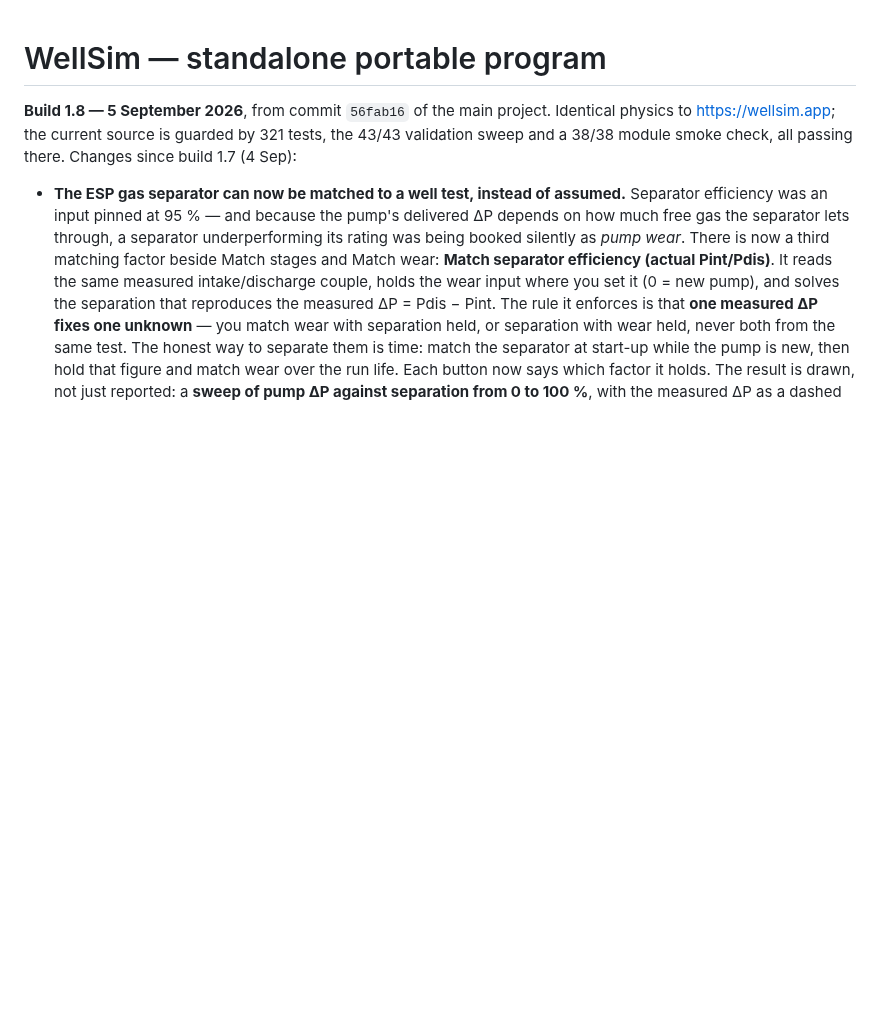
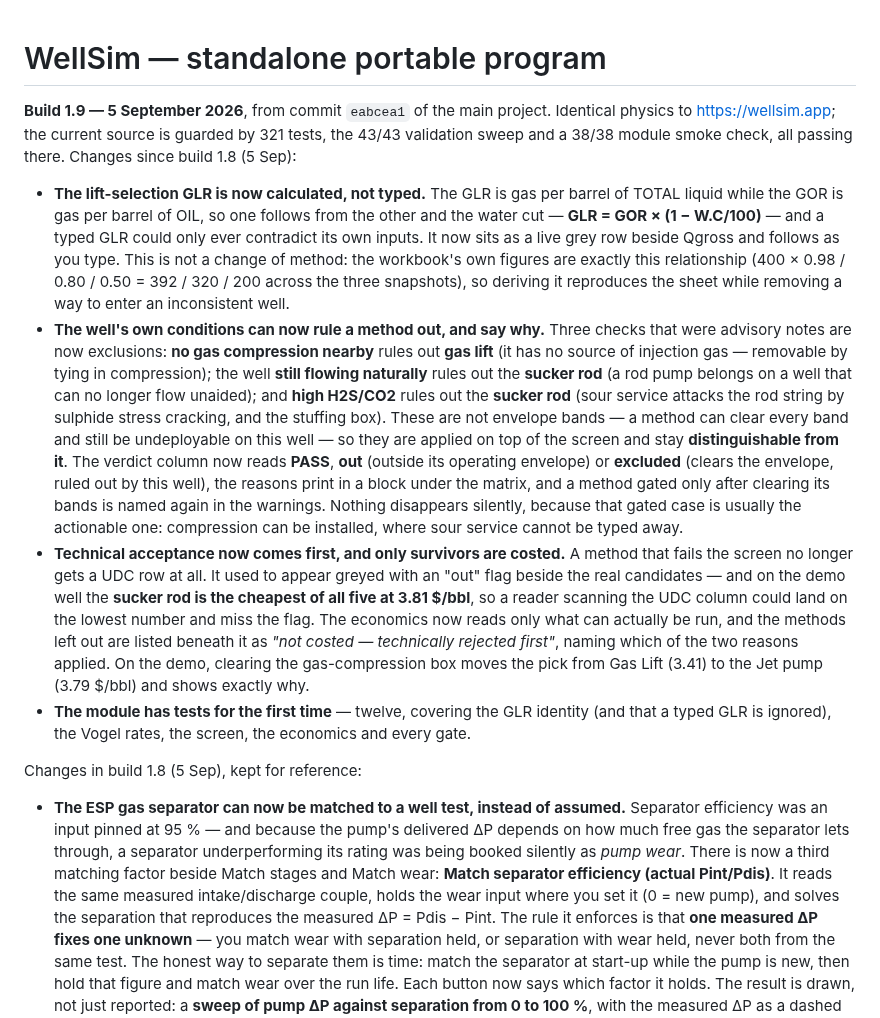
Before and after one commit to aleimam/wellsim, a Markdown page: README-PORTABLE.md, the part around the change. Rendered like a GitHub page; blank space fills up the shorter version.

Commit message:
Portable build 1.9
Release notes for the 1.9 portable exe, built from eabcea1: the lift-selection
GLR calculated from the GOR and water cut rather than typed, the well-condition
gates that rule gas lift or the sucker rod out with their reasons, and the
economics costing only what survives the technical screen.

Distributed to D:\WellSim_1.9\ (exe signed, status Valid). Verified against the
PACKAGED exe, not just the source: run headless it derives GLR 392/320/200,
rules gas lift out when the gas-compression box is cleared, costs only the
survivors and moves the pick from Gas Lift to the Jet pump - and it passes the
full 38/38 module smoke.

Co-Authored-By: Claude Opus 5 <noreply@anthropic.com>

```diff
--- a/README-PORTABLE.md
+++ b/README-PORTABLE.md
@@ -1,9 +1,48 @@
 # WellSim — standalone portable program
 
-**Build 1.8 — 5 September 2026**, from commit `56fab16` of the main project.
+**Build 1.9 — 5 September 2026**, from commit `eabcea1` of the main project.
 Identical physics to https://wellsim.app; the current source is guarded by 321
 tests, the 43/43 validation sweep and a 38/38 module smoke check, all passing
-there. Changes since build 1.7 (4 Sep):
+there. Changes since build 1.8 (5 Sep):
+
+- **The lift-selection GLR is now calculated, not typed.** The GLR is gas per
+  barrel of TOTAL liquid while the GOR is gas per barrel of OIL, so one follows
+  from the other and the water cut — **GLR = GOR × (1 − W.C/100)** — and a typed
+  GLR could only ever contradict its own inputs. It now sits as a live grey row
+  beside Qgross and follows as you type. This is not a change of method: the
+  workbook's own figures are exactly this relationship (400 × 0.98 / 0.80 / 0.50
+  = 392 / 320 / 200 across the three snapshots), so deriving it reproduces the
+  sheet while removing a way to enter an inconsistent well.
+- **The well's own conditions can now rule a method out, and say why.** Three
+  checks that were advisory notes are now exclusions: **no gas compression
+  nearby** rules out **gas lift** (it has no source of injection gas — removable
+  by tying in compression); the well **still flowing naturally** rules out the
+  **sucker rod** (a rod pump belongs on a well that can no longer flow unaided);
+  and **high H2S/CO2** rules out the **sucker rod** (sour service attacks the rod
+  string by sulphide stress cracking, and the stuffing box).
+  These are not envelope bands — a method can clear every band and still be
+  undeployable on this well — so they are applied on top of the screen and stay
+  **distinguishable from it**. The verdict column now reads **PASS**, **out**
+  (outside its operating envelope) or **excluded** (clears the envelope, ruled
+  out by this well), the reasons print in a block under the matrix, and a method
+  gated only after clearing its bands is named again in the warnings. Nothing
+  disappears silently, because that gated case is usually the actionable one:
+  compression can be installed, where sour service cannot be typed away.
+- **Technical acceptance now comes first, and only survivors are costed.** A
+  method that fails the screen no longer gets a UDC row at all. It used to
+  appear greyed with an "out" flag beside the real candidates — and on the demo
+  well the **sucker rod is the cheapest of all five at 3.81 $/bbl**, so a reader
+  scanning the UDC column could land on the lowest number and miss the flag.
+  The economics now reads only what can actually be run, and the methods left
+  out are listed beneath it as *"not costed — technically rejected first"*,
+  naming which of the two reasons applied. On the demo, clearing the
+  gas-compression box moves the pick from Gas Lift (3.41) to the Jet pump
+  (3.79 $/bbl) and shows exactly why.
+- **The module has tests for the first time** — twelve, covering the GLR
+  identity (and that a typed GLR is ignored), the Vogel rates, the screen, the
+  economics and every gate.
+
+Changes in build 1.8 (5 Sep), kept for reference:
 
 - **The ESP gas separator can now be matched to a well test, instead of
   assumed.** Separator efficiency was an input pinned at 95 % — and because the
```
